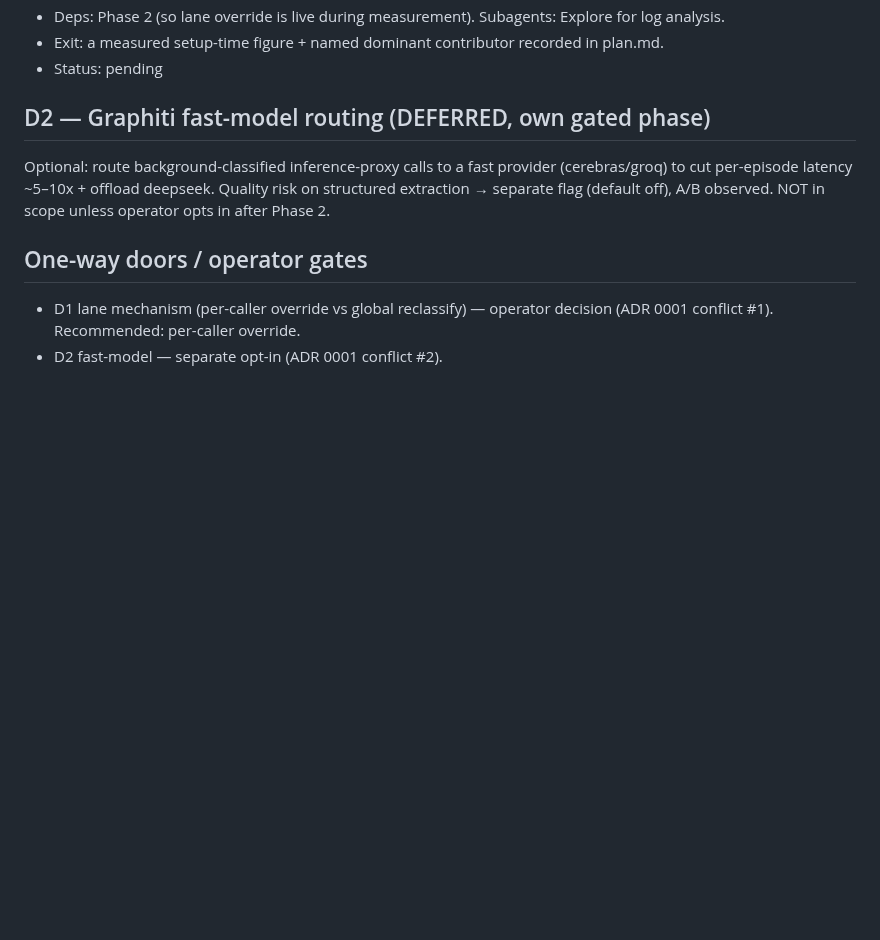
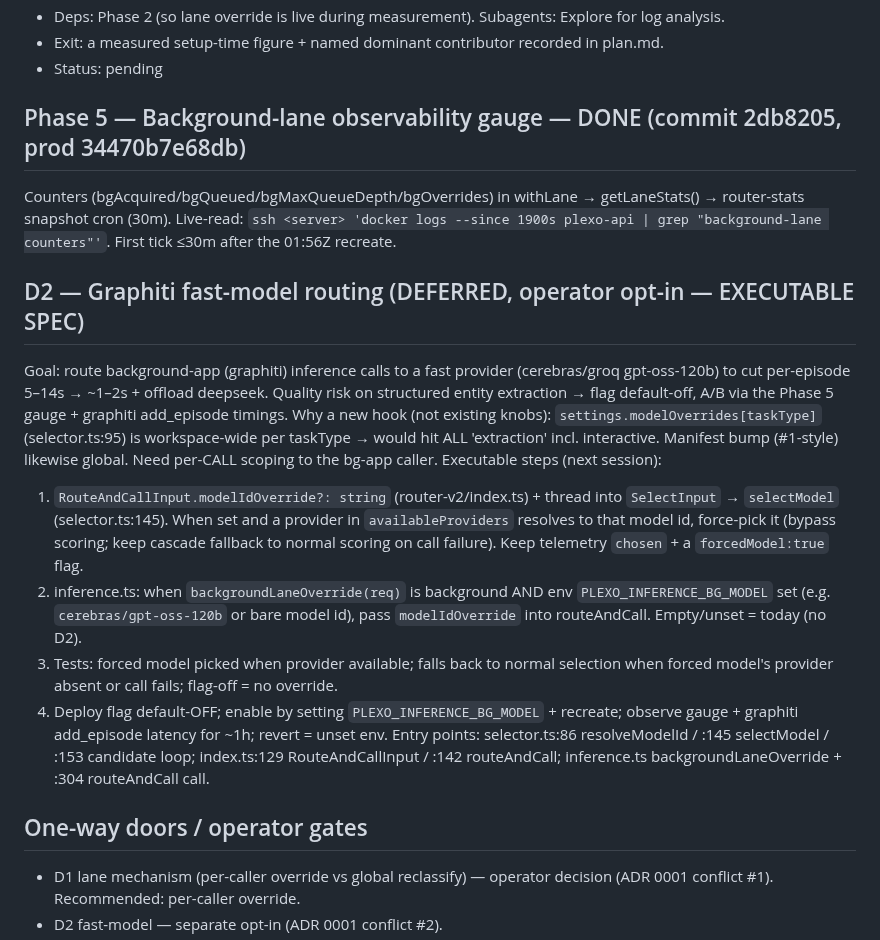
Before and after one commit to joeybuilt-official/plexo, a Markdown page: .round4-optimize/plan.md, the part around the change. GitHub-like rendering; blank space fills up the shorter version.

Commit message:
docs(round4): executable D2 spec (per-call modelIdOverride hook) + Phase 5 status

```diff
--- a/.round4-optimize/plan.md
+++ b/.round4-optimize/plan.md
@@ -31,8 +31,18 @@ Stop background graphiti episode-extraction from competing with interactive task
 - Exit: a measured setup-time figure + named dominant contributor recorded in plan.md.
 - Status: pending
 
-## D2 — Graphiti fast-model routing (DEFERRED, own gated phase)
-Optional: route background-classified inference-proxy calls to a fast provider (cerebras/groq) to cut per-episode latency ~5–10x + offload deepseek. Quality risk on structured extraction → separate flag (default off), A/B observed. NOT in scope unless operator opts in after Phase 2.
+## Phase 5 — Background-lane observability gauge — DONE (commit 2db8205, prod 34470b7e68db)
+Counters (bgAcquired/bgQueued/bgMaxQueueDepth/bgOverrides) in withLane → getLaneStats() → router-stats snapshot cron (30m). Live-read: `ssh <server> 'docker logs --since 1900s plexo-api | grep "background-lane counters"'`. First tick ≤30m after the 01:56Z recreate.
+
+## D2 — Graphiti fast-model routing (DEFERRED, operator opt-in — EXECUTABLE SPEC)
+Goal: route background-app (graphiti) inference calls to a fast provider (cerebras/groq gpt-oss-120b) to cut per-episode 5–14s → ~1–2s + offload deepseek. Quality risk on structured entity extraction → flag default-off, A/B via the Phase 5 gauge + graphiti add_episode timings.
+Why a new hook (not existing knobs): `settings.modelOverrides[taskType]` (selector.ts:95) is workspace-wide per taskType → would hit ALL 'extraction' incl. interactive. Manifest bump (#1-style) likewise global. Need per-CALL scoping to the bg-app caller.
+Executable steps (next session):
+1. `RouteAndCallInput.modelIdOverride?: string` (router-v2/index.ts) + thread into `SelectInput` → `selectModel` (selector.ts:145). When set and a provider in `availableProviders` resolves to that model id, force-pick it (bypass scoring; keep cascade fallback to normal scoring on call failure). Keep telemetry `chosen` + a `forcedModel:true` flag.
+2. inference.ts: when `backgroundLaneOverride(req)` is background AND env `PLEXO_INFERENCE_BG_MODEL` set (e.g. `cerebras/gpt-oss-120b` or bare model id), pass `modelIdOverride` into routeAndCall. Empty/unset = today (no D2).
+3. Tests: forced model picked when provider available; falls back to normal selection when forced model's provider absent or call fails; flag-off = no override.
+4. Deploy flag default-OFF; enable by setting `PLEXO_INFERENCE_BG_MODEL` + recreate; observe gauge + graphiti add_episode latency for ~1h; revert = unset env.
+Entry points: selector.ts:86 resolveModelId / :145 selectModel / :153 candidate loop; index.ts:129 RouteAndCallInput / :142 routeAndCall; inference.ts backgroundLaneOverride + :304 routeAndCall call.
 
 ## One-way doors / operator gates
 - D1 lane mechanism (per-caller override vs global reclassify) — operator decision (ADR 0001 conflict #1). Recommended: per-caller override.
```
